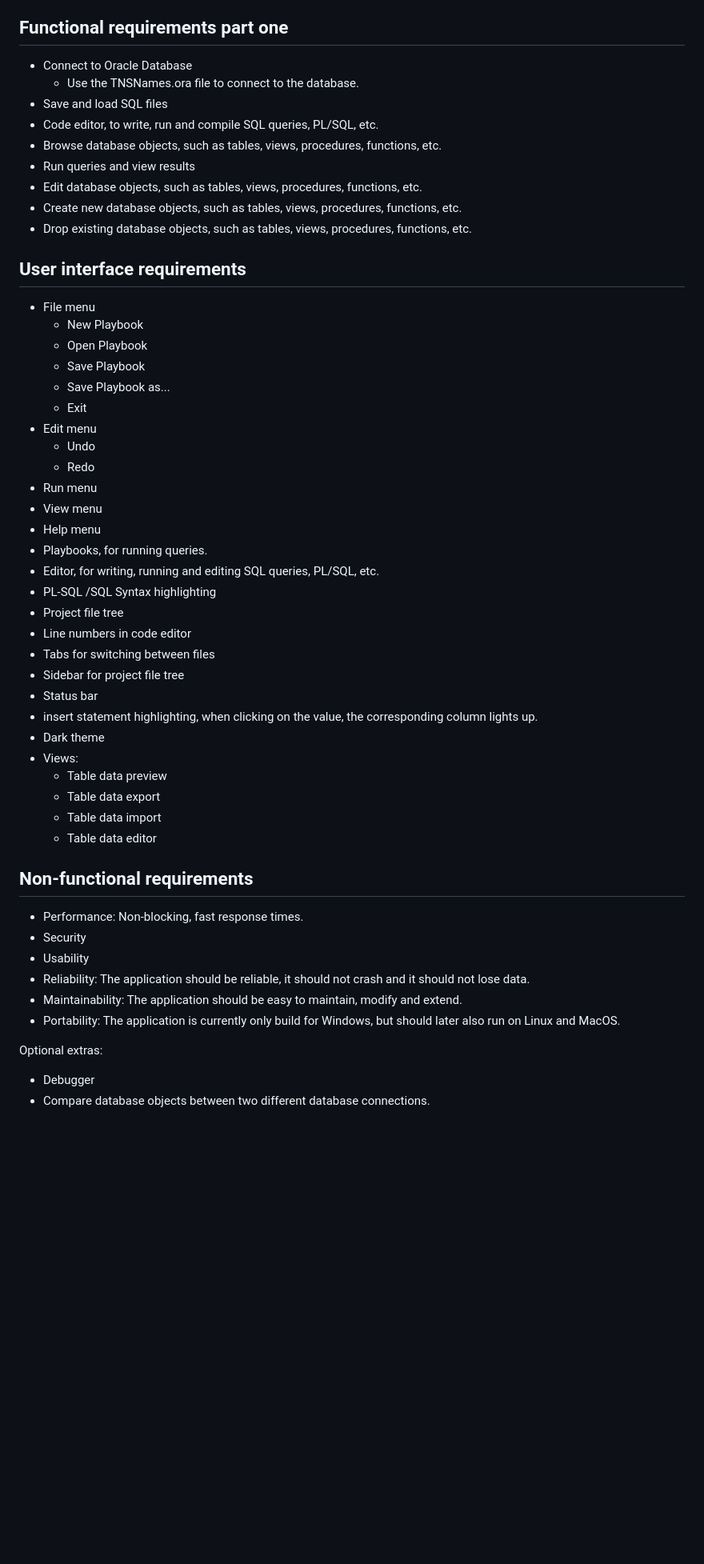
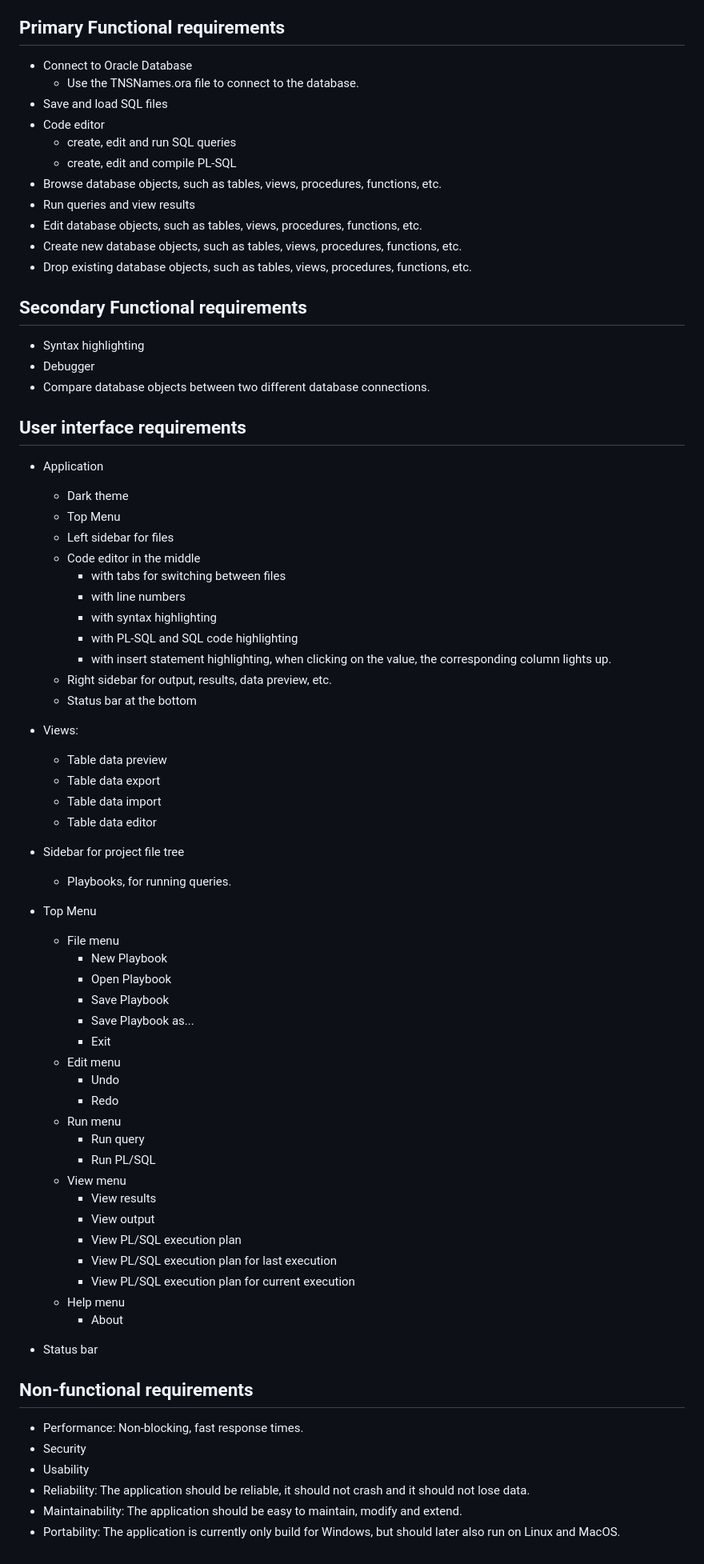
Before and after one commit to frankvangeest/PL-SQL-IDE, a Markdown page: docs/requirements.md, the part around the change. Shown at 80% size. Drawn GitHub-style; blank space fills up the shorter version.

Commit message:
Requirements document changed

```diff
--- a/docs/requirements.md
+++ b/docs/requirements.md
@@ -37,11 +37,13 @@ Without to many frameworks and libraries. Just build it as needed.
   E.g. one database connection to a development database, and one database connection to a testing database.
 
 
-## Functional requirements part one
+## Primary Functional requirements
 * Connect to Oracle Database
   * Use the TNSNames.ora file to connect to the database.
 * Save and load SQL files
-* Code editor, to write, run and compile SQL queries, PL/SQL, etc.
+* Code editor
+  * create, edit and run SQL queries
+  * create, edit and compile PL-SQL
 * Browse database objects, such as tables, views, procedures, functions, etc.
 * Run queries and view results
 * Edit database objects, such as tables, views, procedures, functions, etc.
@@ -49,34 +51,61 @@ Without to many frameworks and libraries. Just build it as needed.
 * Drop existing database objects, such as tables, views, procedures, functions, etc.
 
 
+## Secondary Functional requirements
+* Syntax highlighting
+* Debugger
+* Compare database objects between two different database connections.
+
+
 ## User interface requirements
-* File menu
-  * New Playbook
-  * Open Playbook
-  * Save Playbook
-  * Save Playbook as...
-  * Exit
-* Edit menu
-  * Undo
-  * Redo
-* Run menu
-* View menu
-* Help menu
-* Playbooks, for running queries.
-* Editor, for writing, running and editing SQL queries, PL/SQL, etc.
-* PL-SQL /SQL Syntax highlighting
-* Project file tree
-* Line numbers in code editor
-* Tabs for switching between files
-* Sidebar for project file tree
-* Status bar
-* insert statement highlighting, when clicking on the value, the corresponding column lights up.
-* Dark theme
+
+* Application
+  * Dark theme
+  * Top Menu
+  * Left sidebar for files
+  * Code editor in the middle
+    * with tabs for switching between files
+    * with line numbers
+    * with syntax highlighting
+    * with PL-SQL and SQL code highlighting
+    * with insert statement highlighting, when clicking on the value, the corresponding column lights up.
+  * Right sidebar for output, results, data preview, etc.
+  * Status bar at the bottom
+
 * Views:
   * Table data preview
   * Table data export
   * Table data import
   * Table data editor
+
+* Sidebar for project file tree
+  * Playbooks, for running queries.
+
+* Top Menu
+  * File menu
+    * New Playbook
+    * Open Playbook
+    * Save Playbook
+    * Save Playbook as...
+    * Exit
+  * Edit menu
+    * Undo
+    * Redo
+  * Run menu
+    * Run query
+    * Run PL/SQL
+  * View menu
+    * View results
+    * View output
+    * View PL/SQL execution plan
+    * View PL/SQL execution plan for last execution
+    * View PL/SQL execution plan for current execution
+  * Help menu
+    * About
+
+* Status bar
+
+
 
 ## Non-functional requirements
 * Performance: Non-blocking, fast response times.
@@ -85,8 +114,3 @@ Without to many frameworks and libraries. Just build it as needed.
 * Reliability: The application should be reliable, it should not crash and it should not lose data.
 * Maintainability: The application should be easy to maintain, modify and extend.
 * Portability: The application is currently only build for Windows, but should later also run on Linux and MacOS.
-
-
-Optional extras:
-* Debugger
-* Compare database objects between two different database connections.
```
